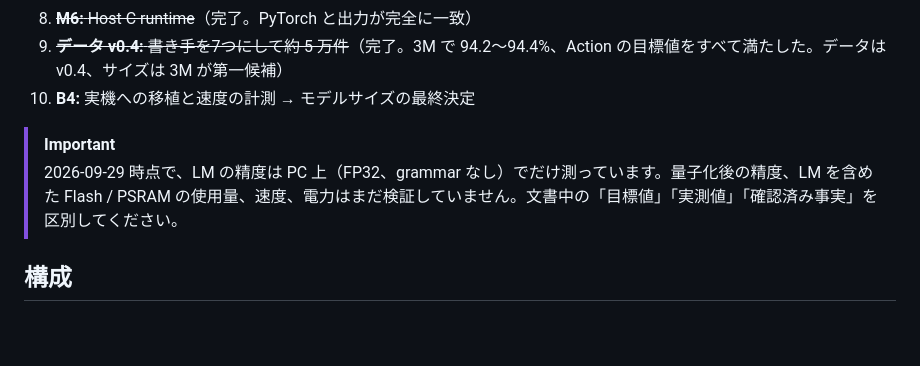
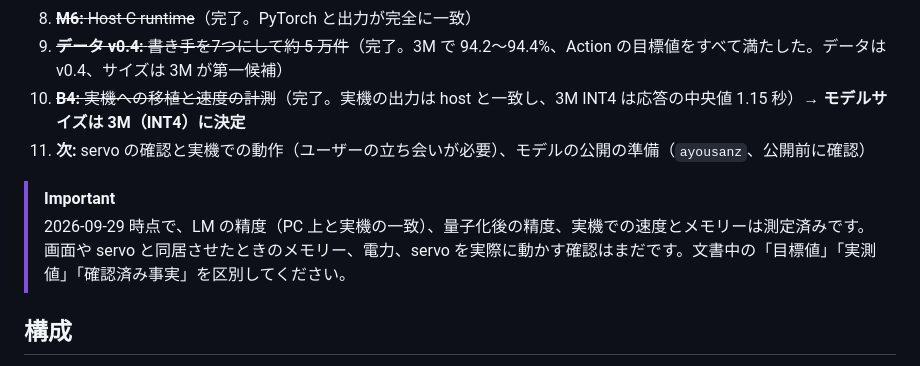
Before and after one commit to ayutaz/JapaneseTinyAgentLM, a Markdown page: README.md, the part around the change. GitHub-like rendering; blank space fills up the shorter version.

```diff
--- a/README.md
+++ b/README.md
@@ -91,10 +91,11 @@ ESP32-S3 / M5Stack CoreS3 上でネットワークなしに動く、**実用の
 7. ~~**データ v0.3:** 書き手を3つに~~（完了。3M で 91〜92%）
 8. ~~**M6:** Host C runtime~~（完了。PyTorch と出力が完全に一致）
 9. ~~**データ v0.4:** 書き手を7つにして約 5 万件~~（完了。3M で 94.2〜94.4%、Action の目標値をすべて満たした。データは v0.4、サイズは 3M が第一候補）
-10. **B4:** 実機への移植と速度の計測 → モデルサイズの最終決定
+10. ~~**B4:** 実機への移植と速度の計測~~（完了。実機の出力は host と一致し、3M INT4 は応答の中央値 1.15 秒）→ **モデルサイズは 3M（INT4）に決定**
+11. **次:** servo の確認と実機での動作（ユーザーの立ち会いが必要）、モデルの公開の準備（`ayousanz`、公開前に確認）
 
 > [!IMPORTANT]
-> 2026-09-29 時点で、LM の精度は PC 上（FP32、grammar なし）でだけ測っています。量子化後の精度、LM を含めた Flash / PSRAM の使用量、速度、電力はまだ検証していません。文書中の「目標値」「実測値」「確認済み事実」を区別してください。
+> 2026-09-29 時点で、LM の精度（PC 上と実機の一致）、量子化後の精度、実機での速度とメモリーは測定済みです。画面や servo と同居させたときのメモリー、電力、servo を実際に動かす確認はまだです。文書中の「目標値」「実測値」「確認済み事実」を区別してください。
 
 ## 構成
 
```
Also changed, not shown: docs/README.md (+1 -0 lines), docs/roadmap.md (+16 -3 lines).
